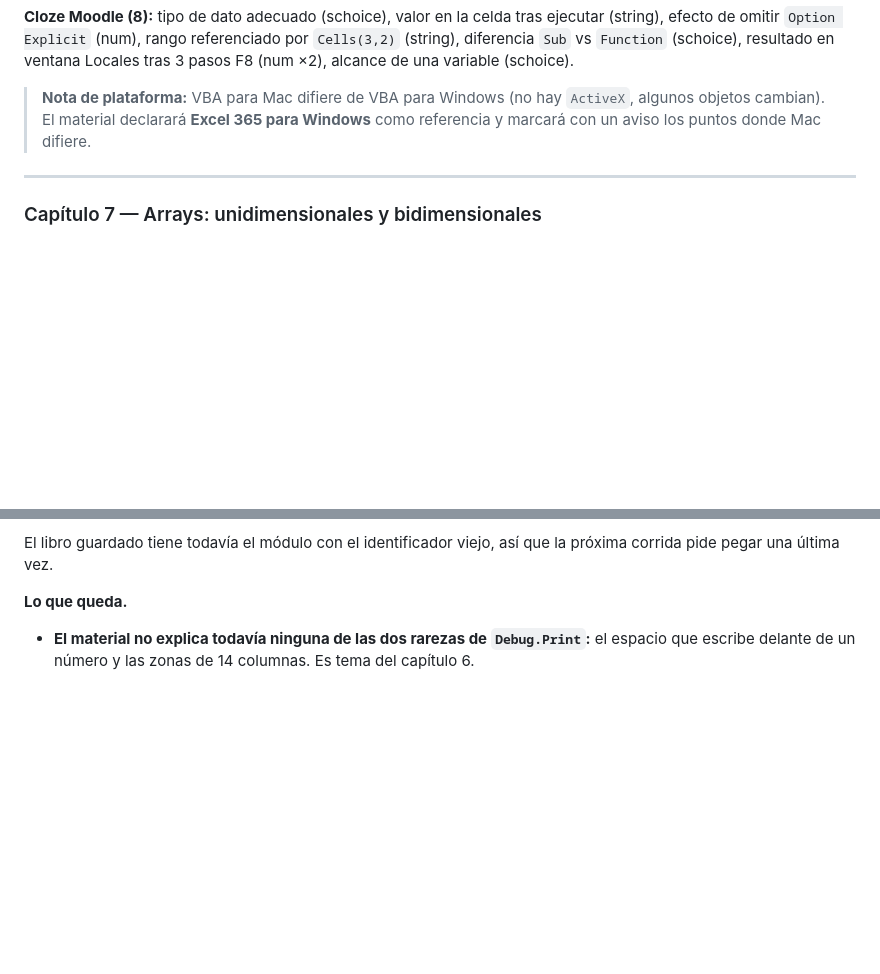
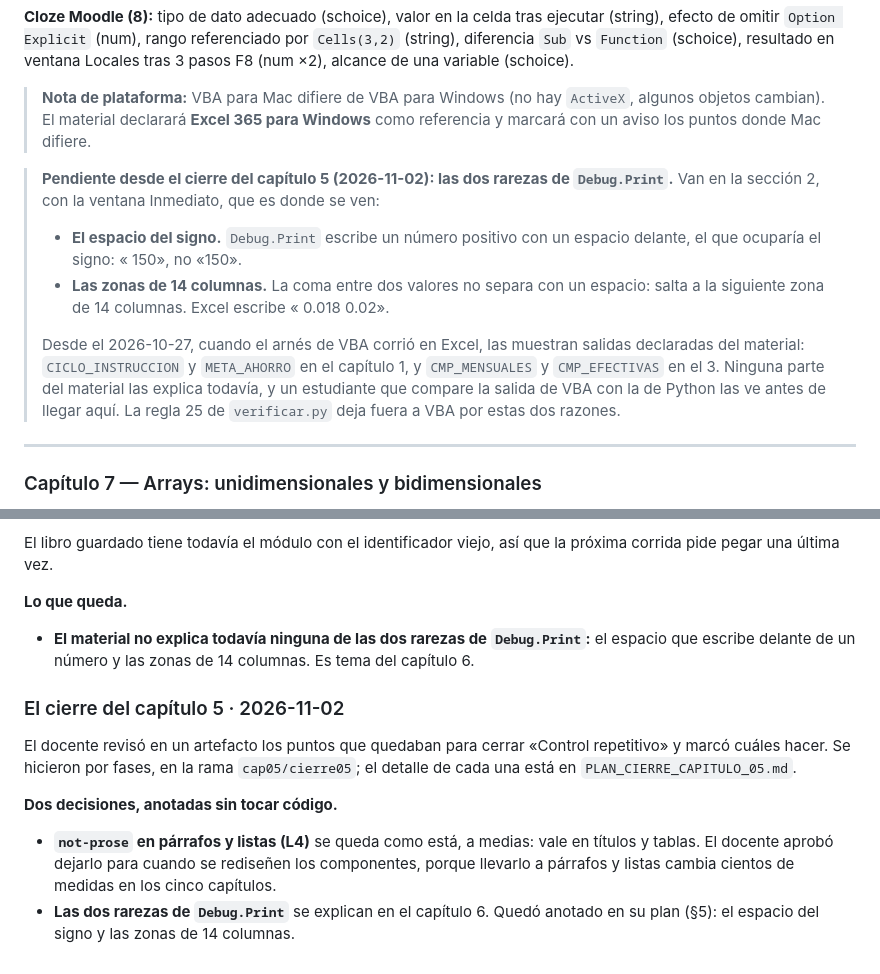
Before and after one commit to JotaMao1985/Usta_Logica-de-programaci-n-Financiera, a Markdown page: PLAN_MATERIAL_LOGICA_PROGRAMACION_FINANCIERA.md, 2 parts joined by grey strips. Rendered like a GitHub page; blank space fills up the shorter version.

Commit message:
Se anotan dos decisiones del cierre del 5: not-prose espera al rediseño y Debug.Print va al capítulo 6
- L4: el docente aprobó dejar not-prose en párrafos y listas para cuando se
  rediseñen los componentes. Queda en la bitácora y en el estado de la
  revisión.
- El plan del capítulo 6 (§5) explica las dos rarezas de Debug.Print: el
  espacio del signo y las zonas de 14 columnas. Las muestran desde el
  2026-10-27 salidas declaradas de los capítulos 1 y 3.

Co-Authored-By: Claude Opus 5.5 <noreply@anthropic.com>

```diff
--- a/PLAN_MATERIAL_LOGICA_PROGRAMACION_FINANCIERA.md
+++ b/PLAN_MATERIAL_LOGICA_PROGRAMACION_FINANCIERA.md
@@ -429,6 +429,12 @@ Cada capítulo produce: **1 archivo HTML** + **6–10 ejercicios cloze** + **1 s
 
 > **Nota de plataforma:** VBA para Mac difiere de VBA para Windows (no hay `ActiveX`, algunos objetos cambian). El material declarará **Excel 365 para Windows** como referencia y marcará con un aviso los puntos donde Mac difiere.
 
+> **Pendiente desde el cierre del capítulo 5 (2026-11-02): las dos rarezas de `Debug.Print`.** Van en la sección 2, con la ventana Inmediato, que es donde se ven:
+> - **El espacio del signo.** `Debug.Print` escribe un número positivo con un espacio delante, el que ocuparía el signo: « 150», no «150».
+> - **Las zonas de 14 columnas.** La coma entre dos valores no separa con un espacio: salta a la siguiente zona de 14 columnas. Excel escribe « 0.018         0.02».
+>
+> Desde el 2026-10-27, cuando el arnés de VBA corrió en Excel, las muestran salidas declaradas del material: `CICLO_INSTRUCCION` y `META_AHORRO` en el capítulo 1, y `CMP_MENSUALES` y `CMP_EFECTIVAS` en el 3. Ninguna parte del material las explica todavía, y un estudiante que compare la salida de VBA con la de Python las ve antes de llegar aquí. La regla 25 de `verificar.py` deja fuera a VBA por estas dos razones.
+
 ---
 
 ### Capítulo 7 — Arrays: unidimensionales y bidimensionales
@@ -2172,3 +2178,17 @@ próxima corrida pide pegar una última vez.
 - **El material no explica todavía ninguna de las dos rarezas de `Debug.Print`:**
   el espacio que escribe delante de un número y las zonas de 14 columnas. Es
   tema del capítulo 6.
+
+### El cierre del capítulo 5 · 2026-11-02
+
+El docente revisó en un artefacto los puntos que quedaban para cerrar «Control
+repetitivo» y marcó cuáles hacer. Se hicieron por fases, en la rama
+`cap05/cierre05`; el detalle de cada una está en `PLAN_CIERRE_CAPITULO_05.md`.
+
+**Dos decisiones, anotadas sin tocar código.**
+- **`not-prose` en párrafos y listas (L4)** se queda como está, a medias: vale en
+  títulos y tablas. El docente aprobó dejarlo para cuando se rediseñen los
+  componentes, porque llevarlo a párrafos y listas cambia cientos de medidas en
+  los cinco capítulos.
+- **Las dos rarezas de `Debug.Print`** se explican en el capítulo 6. Quedó anotado
+  en su plan (§5): el espacio del signo y las zonas de 14 columnas.
```
Also changed, not shown: REVISION_CAPITULOS_04_05.md (+2 -1 lines).
